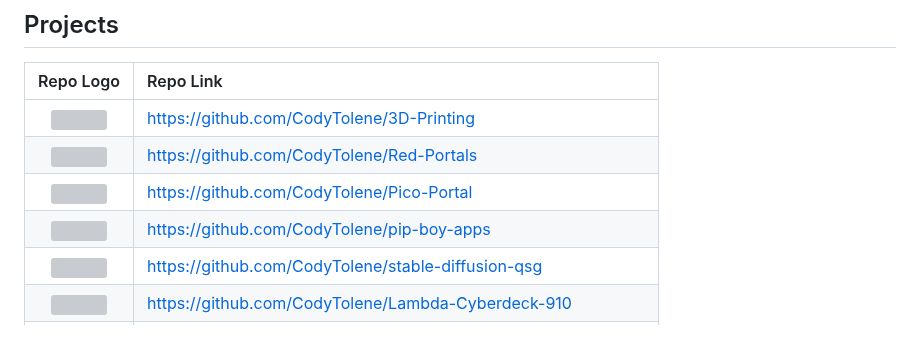
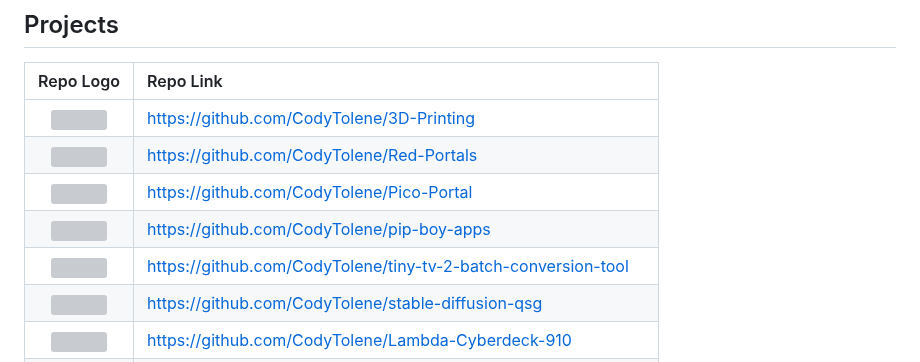
Before and after one commit to CodyTolene/CodyTolene, a Markdown page: README.md, the part around the change. Rendered like a GitHub page; blank space fills up the shorter version; grey boxes are pictures that could not be loaded.

Commit message:
Add TinyTV 2 Converter to list.

```diff
--- a/README.md
+++ b/README.md
@@ -24,6 +24,7 @@ I work heavily with TypeScript, C#, and reactive programming patterns. Outside o
 |                [<img src="https://github.com/CodyTolene/Red-Portals/raw/main/.github/images/logo/red-portal-simplistic.png" height="80" width="80">](https://github.com/CodyTolene/Red-Portals)                | https://github.com/CodyTolene/Red-Portals                      |
 |                     [<img src="https://github.com/CodyTolene/Pico-Portal/raw/main/.github/images/logo/PicoPortal.png" height="80" width="80">](https://github.com/CodyTolene/Pico-Portal)                      | https://github.com/CodyTolene/Pico-Portal                      |
 |                         [<img src="https://github.com/CodyTolene/pip-boy-apps/raw/main/.github/images/logo.png" height="72" width="100">](https://github.com/CodyTolene/pip-boy-apps)                          | https://github.com/CodyTolene/pip-boy-apps                     |
+|        [<img src="https://github.com/CodyTolene/tiny-tv-2-batch-conversion-tool/raw/main/.github/images/tv.png" height="80" width="80">](https://github.com/CodyTolene/tiny-tv-2-batch-conversion-tool)        | https://github.com/CodyTolene/tiny-tv-2-batch-conversion-tool  |
 |                   [<img src="https://github.com/CodyTolene/stable-diffusion-qsg/raw/main/.github/images/ai.png" height="80" width="80">](https://github.com/CodyTolene/stable-diffusion-qsg)                   | https://github.com/CodyTolene/stable-diffusion-qsg             |
 |         [<img src="https://github.com/CodyTolene/Lambda-Cyberdeck-910/raw/main/.github/images/logo/lambda_cyberdeck.png" height="80" width="80">](https://github.com/CodyTolene/Lambda-Cyberdeck-910)          | https://github.com/CodyTolene/Lambda-Cyberdeck-910             |
 |                        [<img src="https://github.com/ProAngular/pro-form/raw/main/public/images/pro-angular-logo.png" height="80" width="80">](https://github.com/ProAngular/pro-form)                         | https://github.com/ProAngular/pro-form                         |
```
